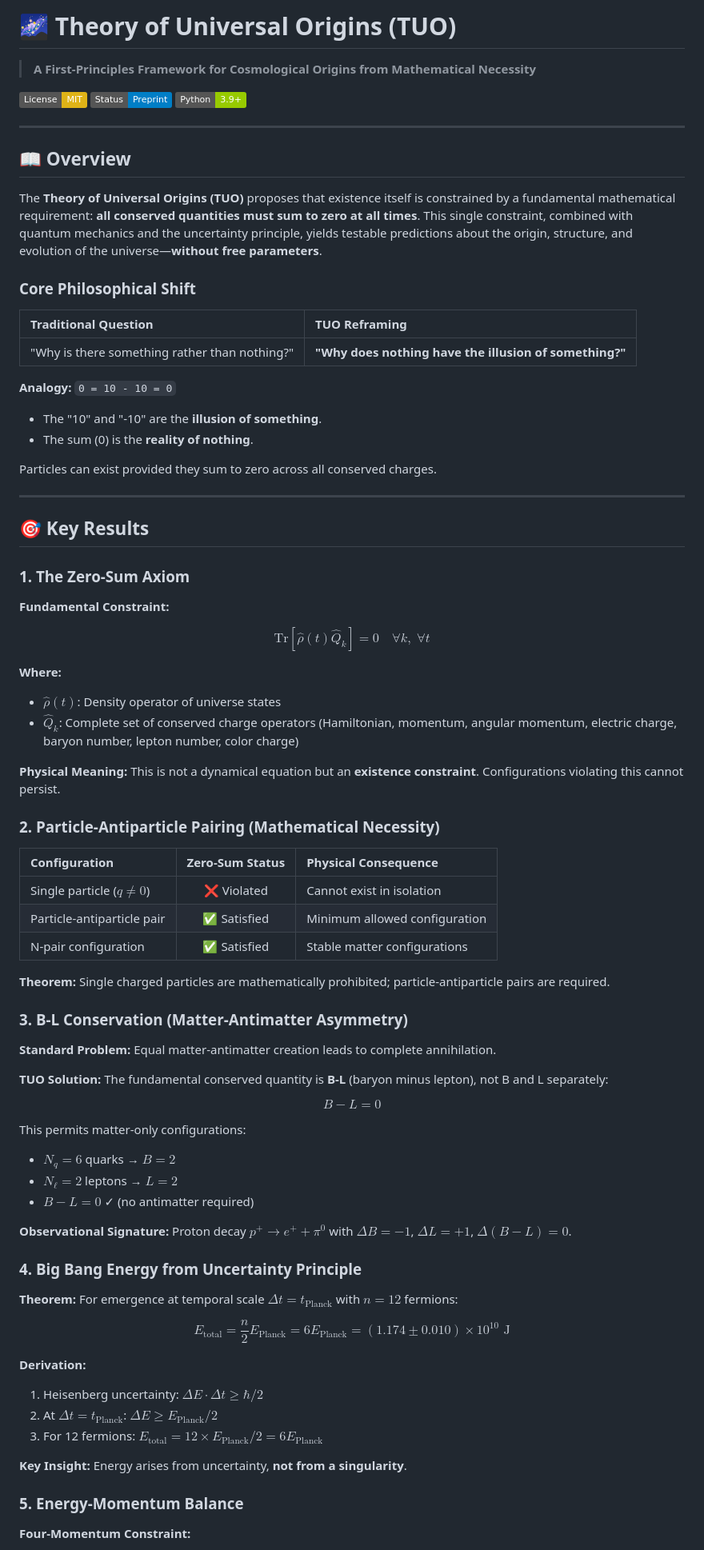
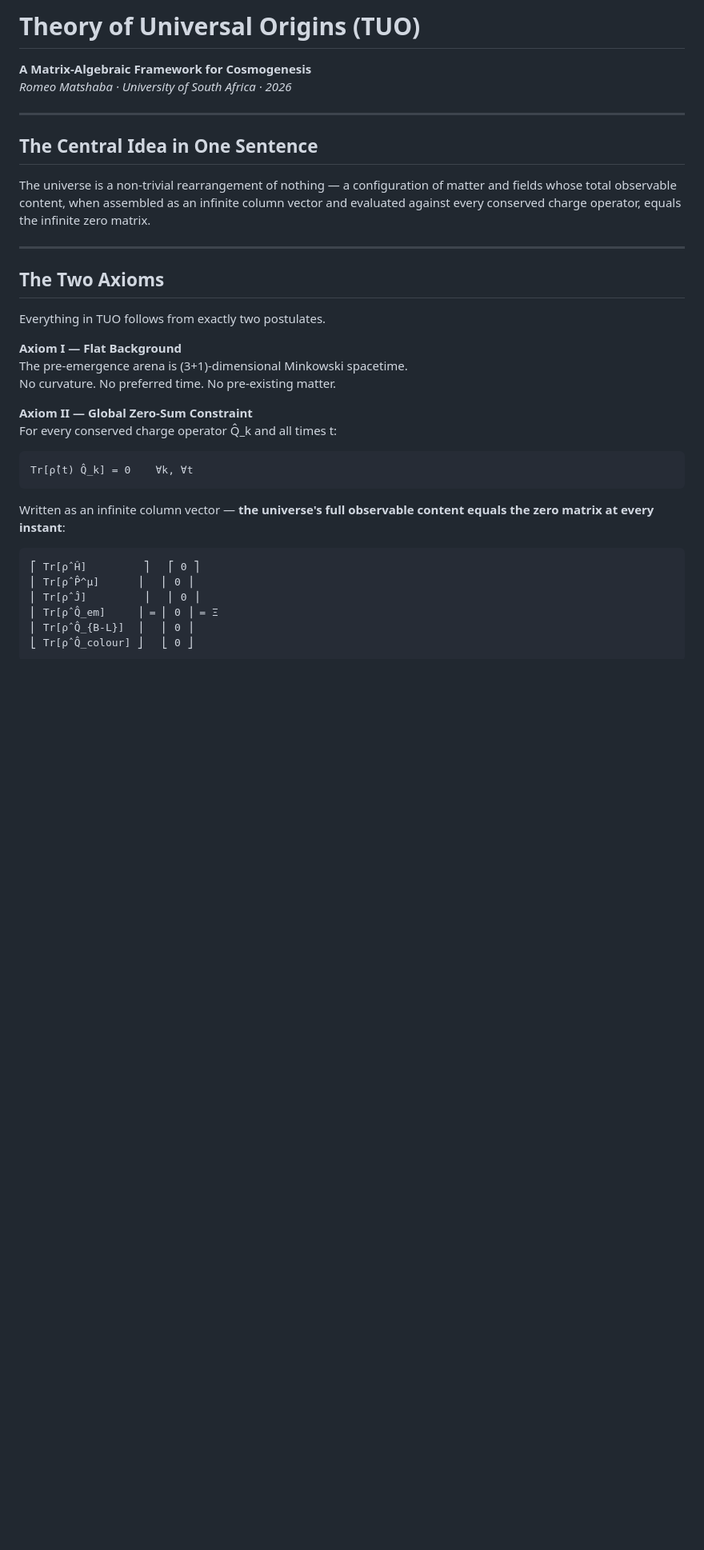
Before and after one commit to matshaba/UniversalOrigins, a Markdown page: README.md, the part around one of its changes. Shown at 80% size. Drawn GitHub-style; badges without logos; blank space fills up the shorter version.

````diff
--- a/README.md
+++ b/README.md
@@ -1,90 +1,39 @@
-# 🌌 Theory of Universal Origins (TUO)
+# Theory of Universal Origins (TUO)
 
-> **A First-Principles Framework for Cosmological Origins from Mathematical Necessity**
-
-[![License: MIT](https://img.shields.io/badge/License-MIT-yellow.svg)](https://opensource.org/licenses/MIT)
-[![Status: Preprint](https://img.shields.io/badge/Status-Preprint-blue.svg)](https://github.com/matshaba/Universal-Origins)
-[![Python 3.9+](https://img.shields.io/badge/Python-3.9+-green.svg)](https://www.python.org/)
+**A Matrix-Algebraic Framework for Cosmogenesis**
+*Romeo Matshaba · University of South Africa · 2026*
 
 ---
 
-## 📖 Overview
+## The Central Idea in One Sentence
 
-The **Theory of Universal Origins (TUO)** proposes that existence itself is constrained by a fundamental mathematical requirement: **all conserved quantities must sum to zero at all times**. This single constraint, combined with quantum mechanics and the uncertainty principle, yields testable predictions about the origin, structure, and evolution of the universe—**without free parameters**.
-
-### Core Philosophical Shift
-
-| Traditional Question | TUO Reframing |
-| :--- | :--- |
-| "Why is there something rather than nothing?" | **"Why does nothing have the illusion of something?"** |
-
-**Analogy:** `0 = 10 - 10 = 0`
-- The "10" and "-10" are the **illusion of something**.
-- The sum (0) is the **reality of nothing**.
-
-Particles can exist provided they sum to zero across all conserved charges.
+The universe is a non-trivial rearrangement of nothing — a configuration of matter and fields whose total observable content, when assembled as an infinite column vector and evaluated against every conserved charge operator, equals the infinite zero matrix.
 
 ---
 
-## 🎯 Key Results
+## The Two Axioms
 
-### 1. The Zero-Sum Axiom
+Everything in TUO follows from exactly two postulates.
 
-**Fundamental Constraint:**
+**Axiom I — Flat Background**
+The pre-emergence arena is (3+1)-dimensional Minkowski spacetime.
+No curvature. No preferred time. No pre-existing matter.
 
-$$
-\boxed{\text{Tr}[\hat{\rho}(t)\hat{Q}_k] = 0 \quad \forall k, \; \forall t}
-$$
+**Axiom II — Global Zero-Sum Constraint**
+For every conserved charge operator Q̂_k and all times t:
 
-**Where:**
-- $\hat{\rho}(t)$: Density operator of universe states
-- $\hat{Q}_k$: Complete set of conserved charge operators (Hamiltonian, momentum, angular momentum, electric charge, baryon number, lepton number, color charge)
+```
+Tr[ρ̂(t) Q̂_k] = 0    ∀k, ∀t
+```
 
-**Physical Meaning:** This is not a dynamical equation but an **existence constraint**. Configurations violating this cannot persist.
+Written as an infinite column vector — **the universe's full observable content equals the zero matrix at every instant**:
 
-### 2. Particle-Antiparticle Pairing (Mathematical Necessity)
+```
+⎡ Tr[ρ̂ Ĥ]         ⎤   ⎡ 0 ⎤
+⎢ Tr[ρ̂ P̂^μ]      ⎥   ⎢ 0 ⎥
+⎢ Tr[ρ̂ Ĵ]         ⎥   ⎢ 0 ⎥
+⎢ Tr[ρ̂ Q̂_em]     ⎥ = ⎢ 0 ⎥ = Ξ
+⎢ Tr[ρ̂ Q̂_{B-L}]  ⎥   ⎢ 0 ⎥
+⎣ Tr[ρ̂ Q̂_colour] ⎦   ⎣ 0 ⎦
+```
 
-| Configuration | Zero-Sum Status | Physical Consequence |
-| :--- | :---: | :--- |
-| Single particle ($q \neq 0$) | ❌ Violated | Cannot exist in isolation |
-| Particle-antiparticle pair | ✅ Satisfied | Minimum allowed configuration |
-| N-pair configuration | ✅ Satisfied | Stable matter configurations |
-
-**Theorem:** Single charged particles are mathematically prohibited; particle-antiparticle pairs are required.
-
-### 3. B-L Conservation (Matter-Antimatter Asymmetry)
-
-**Standard Problem:** Equal matter-antimatter creation leads to complete annihilation.
-
-**TUO Solution:** The fundamental conserved quantity is **B-L** (baryon minus lepton), not B and L separately:
-
-$$
-\boxed{B - L = 0}
-$$
-
-This permits matter-only configurations:
-- $N_q = 6$ quarks → $B = 2$
-- $N_\ell = 2$ leptons → $L = 2$
-- $B - L = 0$ ✓ (no antimatter required)
-
-**Observational Signature:** Proton decay $p^+ \to e^+ + \pi^0$ with $\Delta B = -1$, $\Delta L = +1$, $\Delta(B-L) = 0$.
-
-### 4. Big Bang Energy from Uncertainty Principle
-
-**Theorem:** For emergence at temporal scale $\Delta t = t_{\text{Planck}}$ with $n = 12$ fermions:
-
-$$
-\boxed{E_{\text{total}} = \frac{n}{2}E_{\text{Planck}} = 6E_{\text{Planck}} = (1.174 \pm 0.010) \times 10^{10} \text{ J}}
-$$
-
-**Derivation:**
-1. Heisenberg uncertainty: $\Delta E \cdot \Delta t \geq \hbar/2$
-2. At $\Delta t = t_{\text{Planck}}$: $\Delta E \geq E_{\text{Planck}}/2$
-3. For 12 fermions: $E_{\text{total}} = 12 \times E_{\text{Planck}}/2 = 6E_{\text{Planck}}$
-
-**Key Insight:** Energy arises from uncertainty, **not from a singularity**.
-
-### 5. Energy-Momentum Balance
-
-**Four-Momentum Constraint:**
-
````
Also changed, not shown: other parts of README.md (+160 -64 lines).
